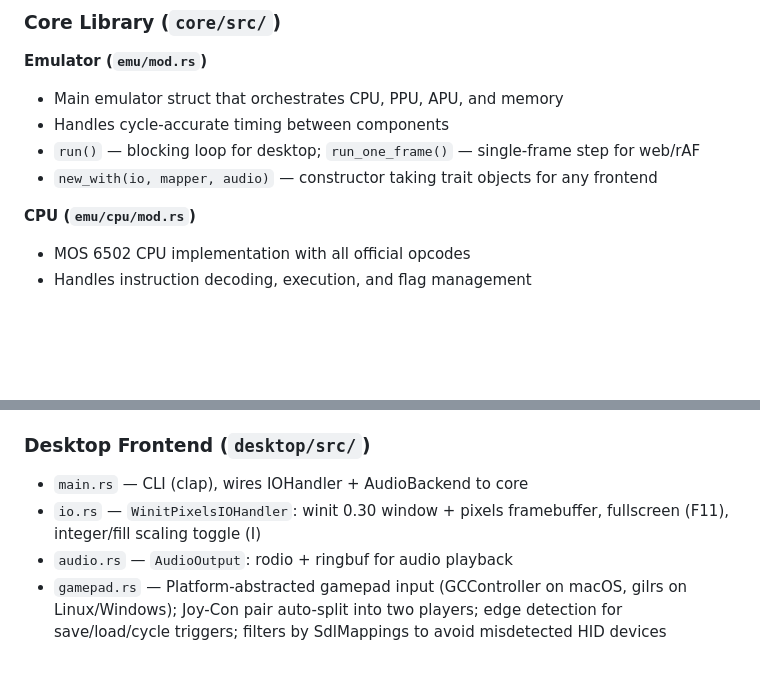
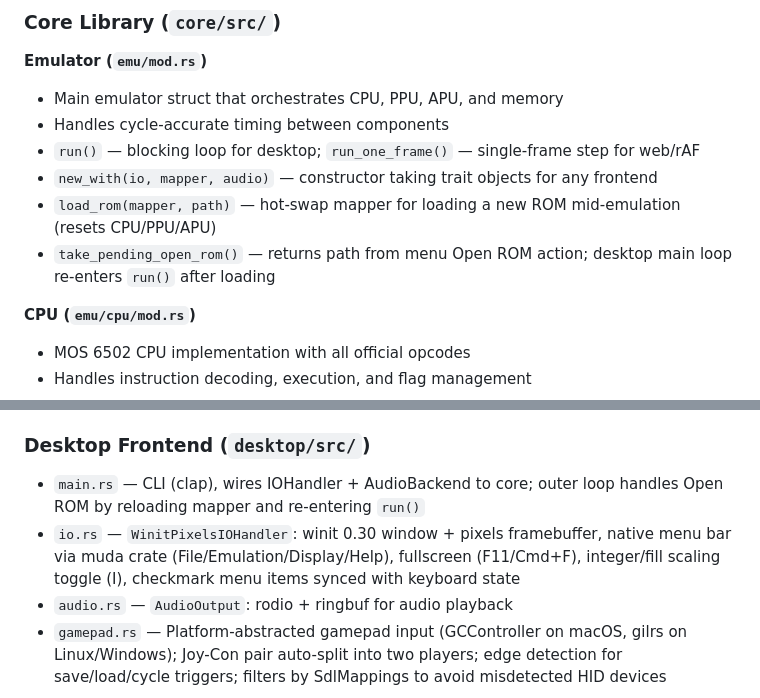
Before and after one commit to aastrand/krankulator, a Markdown page: CLAUDE.md, 2 parts joined by grey strips. GitHub-like rendering; blank space fills up the shorter version.

Commit message:
Update TODO and CLAUDE.md for native menu bar

```diff
--- a/CLAUDE.md
+++ b/CLAUDE.md
@@ -107,6 +107,8 @@ cargo clippy --workspace
 - Handles cycle-accurate timing between components
 - `run()` — blocking loop for desktop; `run_one_frame()` — single-frame step for web/rAF
 - `new_with(io, mapper, audio)` — constructor taking trait objects for any frontend
+- `load_rom(mapper, path)` — hot-swap mapper for loading a new ROM mid-emulation (resets CPU/PPU/APU)
+- `take_pending_open_rom()` — returns path from menu Open ROM action; desktop main loop re-enters `run()` after loading
 
 **CPU (`emu/cpu/mod.rs`)**
 - MOS 6502 CPU implementation with all official opcodes
@@ -156,8 +158,8 @@ cargo clippy --workspace
 
 ### Desktop Frontend (`desktop/src/`)
 
-- `main.rs` — CLI (clap), wires IOHandler + AudioBackend to core
-- `io.rs` — `WinitPixelsIOHandler`: winit 0.30 window + pixels framebuffer, fullscreen (F11), integer/fill scaling toggle (I)
+- `main.rs` — CLI (clap), wires IOHandler + AudioBackend to core; outer loop handles Open ROM by reloading mapper and re-entering `run()`
+- `io.rs` — `WinitPixelsIOHandler`: winit 0.30 window + pixels framebuffer, native menu bar via muda crate (File/Emulation/Display/Help), fullscreen (F11/Cmd+F), integer/fill scaling toggle (I), checkmark menu items synced with keyboard state
 - `audio.rs` — `AudioOutput`: rodio + ringbuf for audio playback
 - `gamepad.rs` — Platform-abstracted gamepad input (GCController on macOS, gilrs on Linux/Windows); Joy-Con pair auto-split into two players; edge detection for save/load/cycle triggers; filters by SdlMappings to avoid misdetected HID devices
 
```
Also changed, not shown: TODO.md (+7 -8 lines).
